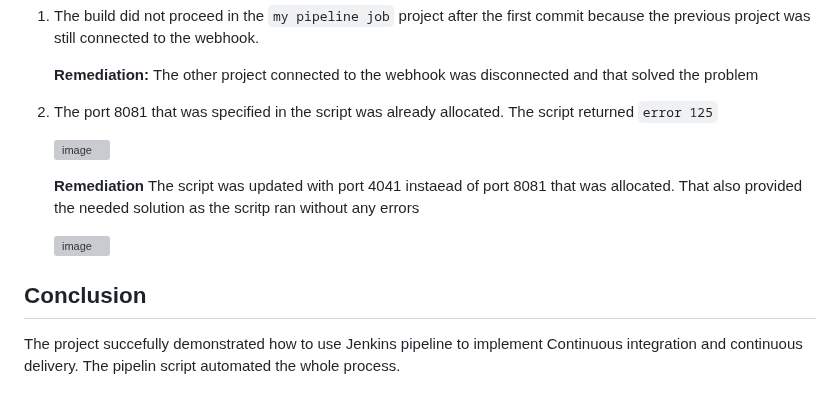
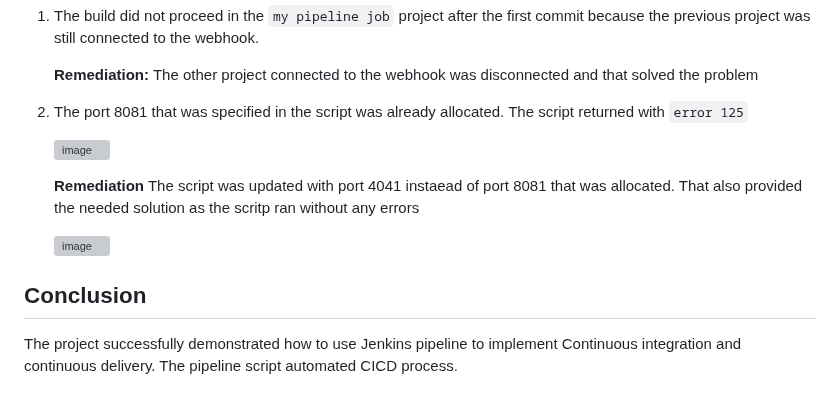
Before and after one commit to f-oni/DevOps_Training_Projects, a Markdown page: Jenkins-Pipeline-Job/Readme.md, the part around one of its changes. GitHub-like rendering; grey boxes are pictures that could not be loaded.

```diff
--- a/Jenkins-Pipeline-Job/Readme.md
+++ b/Jenkins-Pipeline-Job/Readme.md
@@ -87,7 +152,7 @@ Two files were provided in the repository named `jenkins-scm`. The files are
 
     **Remediation:** The other project connected to the webhook was disconnected and that solved the problem
 
-3. The port 8081 that was specified in the script was already allocated. The script returned `error 125`
+3. The port 8081 that was specified in the script was already allocated. The script returned with `error 125`
 
     <img width="1354" height="661" alt="image" src="https://github.com/user-attachments/assets/dfab1737-e2c3-45ba-8ccf-c4352de34c3b" />
 
@@ -98,4 +163,4 @@ Two files were provided in the repository named `jenkins-scm`. The files are
 
 
   ## Conclusion
-  The project succefully demonstrated how to use Jenkins pipeline to implement Continuous integration and continuous delivery. The pipelin script automated the whole process.
+  The project successfully demonstrated how to use Jenkins pipeline to implement Continuous integration and continuous delivery. The pipeline script automated CICD process.
```
Also changed, not shown: other parts of Jenkins-Pipeline-Job/Readme.md (+77 -12 lines).
